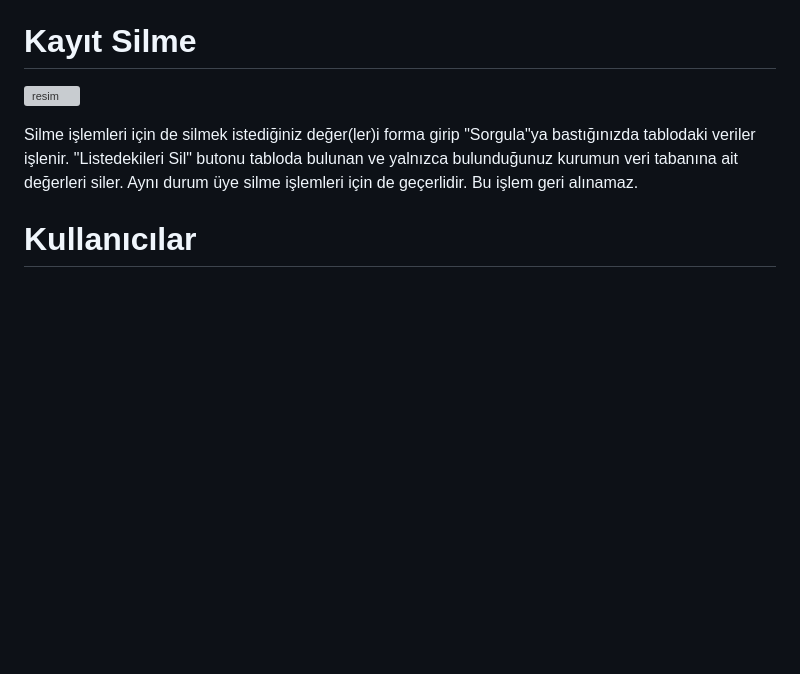
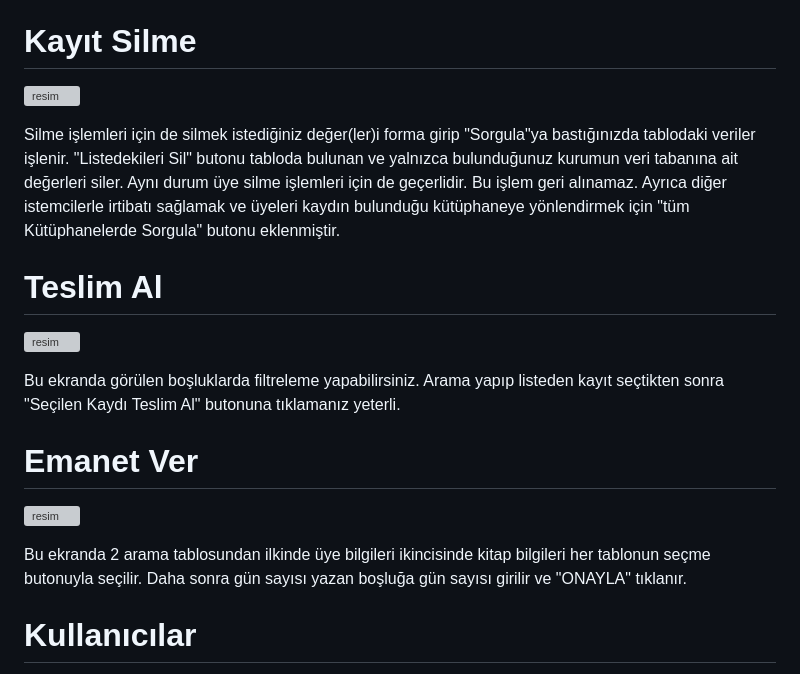
Before and after one commit to libsoykan-dev/devkutup, a Markdown page: README.md, the part around one of its changes. Rendered like a GitHub page; blank space fills up the shorter version; grey boxes are pictures that could not be loaded.

Commit message:
v1.18_20230821 için ikinci güncelleme

```diff
--- a/README.md
+++ b/README.md
@@ -36,5 +36,13 @@ Kayıt sekmelerinde kaydedilecek değerler girilerek "Ekle"ye tıklanır. Toplu
 
-Silme işlemleri için de silmek istediğiniz değer(ler)i forma girip "Sorgula"ya bastığınızda tablodaki veriler işlenir. "Listedekileri Sil" butonu tabloda bulunan ve yalnızca bulunduğunuz kurumun veri tabanına ait değerleri siler. Aynı durum üye silme işlemleri için de geçerlidir. Bu işlem geri alınamaz.
+Silme işlemleri için de silmek istediğiniz değer(ler)i forma girip "Sorgula"ya bastığınızda tablodaki veriler işlenir. "Listedekileri Sil" butonu tabloda bulunan ve yalnızca bulunduğunuz kurumun veri tabanına ait değerleri siler. Aynı durum üye silme işlemleri için de geçerlidir. Bu işlem geri alınamaz. Ayrıca diğer istemcilerle irtibatı sağlamak ve üyeleri kaydın bulunduğu kütüphaneye yönlendirmek için "tüm Kütüphanelerde Sorgula" butonu eklenmiştir.
+# Teslim Al
+![resim](https://github.com/libsoykan-dev/devkutup/assets/103260281/51c86c0f-f70c-409f-afc4-5dbec29b1332)
+
+Bu ekranda görülen boşluklarda filtreleme yapabilirsiniz. Arama yapıp listeden kayıt seçtikten sonra "Seçilen Kaydı Teslim Al" butonuna tıklamanız yeterli.
+# Emanet Ver
+![resim](https://github.com/libsoykan-dev/devkutup/assets/103260281/1f7810d3-aa44-4bea-af6e-65cefbf20b7e)
+
+Bu ekranda 2 arama tablosundan ilkinde üye bilgileri ikincisinde kitap bilgileri her tablonun seçme butonuyla seçilir. Daha sonra gün sayısı yazan boşluğa gün sayısı girilir ve "ONAYLA" tıklanır.
 # Kullanıcılar
 ![resim](https://user-images.githubusercontent.com/103260281/230803897-44970121-fa8c-4950-b5e4-b9b7e0d16dbd.png)
 
```
Also changed, not shown: other parts of README.md (+1 -1 lines).
